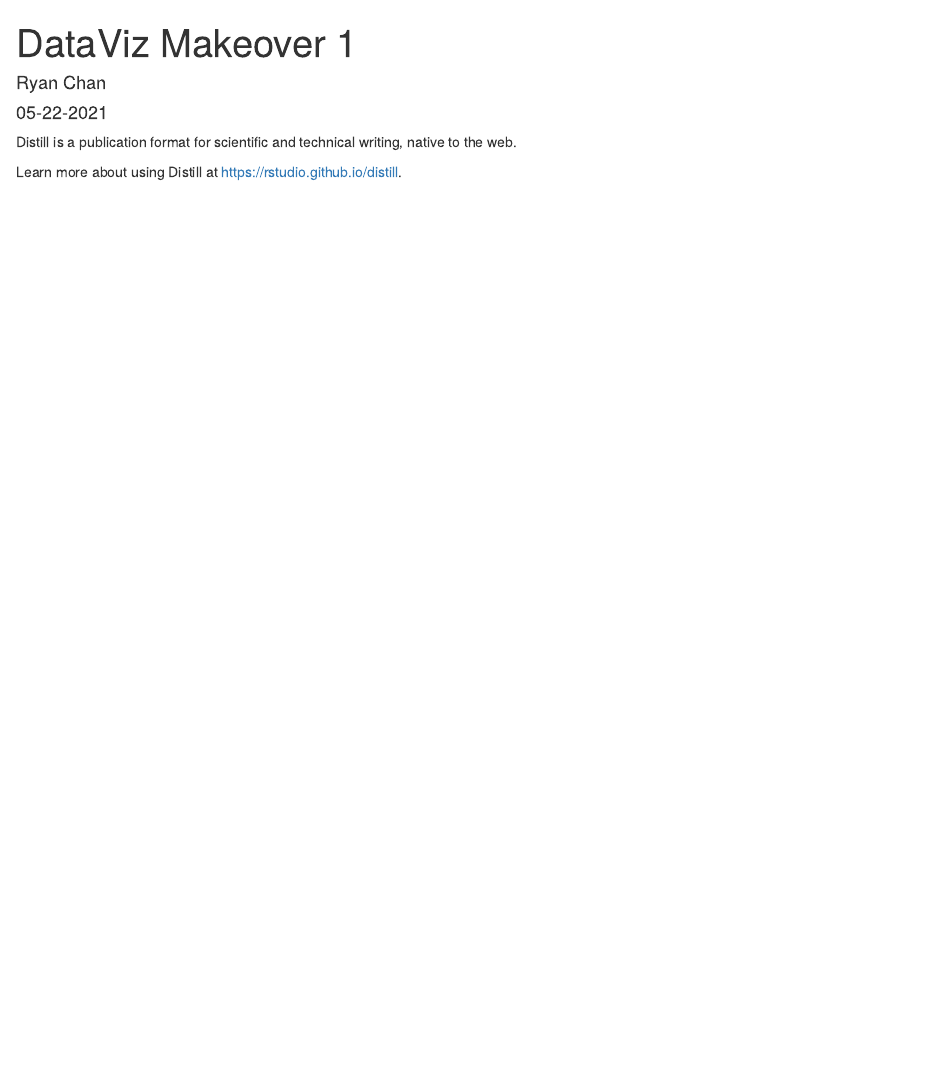
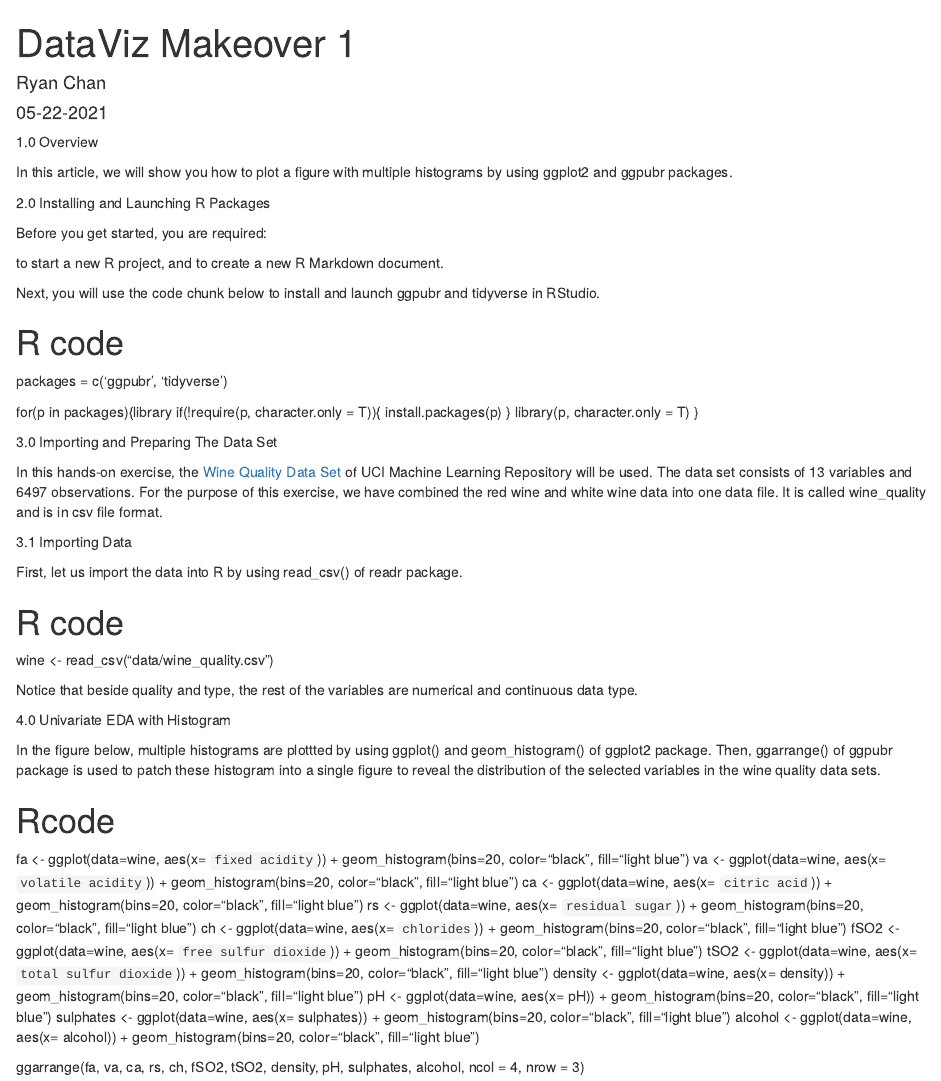
Before and after one commit to ryanchan2020/R4DSA, an R Markdown document (_posts/2021-05-22-dataviz-makeover-1/dataviz-makeover-1.Rmd): the page in a window 1100 px wide, from its top. Rendered offline with R 4.5, knitr and Pandoc, with nearby package versions; drawn as R Markdown's standard HTML page in place of the format the file asks for.

Commit message:
test writing into new post

````diff
--- a/_posts/2021-05-22-dataviz-makeover-1/dataviz-makeover-1.Rmd
+++ b/_posts/2021-05-22-dataviz-makeover-1/dataviz-makeover-1.Rmd
@@ -16,6 +16,75 @@ output:
 knitr::opts_chunk$set(echo = FALSE)
 ```
 
-Distill is a publication format for scientific and technical writing, native to the web.
+1.0 Overview
 
-Learn more about using Distill at <https://rstudio.github.io/distill>.
+In this article, we will show you how to plot a figure with multiple histograms by using ggplot2 and ggpubr packages.
+
+
+2.0 Installing and Launching R Packages
+
+Before you get started, you are required:
+
+to start a new R project, and
+to create a new R Markdown document.
+
+Next, you will use the code chunk below to install and launch ggpubr and tidyverse in RStudio.
+
+# R code
+packages = c('ggpubr', 'tidyverse')
+
+for(p in packages){library
+  if(!require(p, character.only = T)){
+    install.packages(p)
+  }
+  library(p, character.only = T)
+}
+
+
+3.0 Importing and Preparing The Data Set
+
+In this hands-on exercise, the [Wine Quality Data Set](https://archive.ics.uci.edu/ml/datasets/wine+quality) of UCI Machine Learning Repository will be used.  The data set consists of 13 variables and 6497 observations.  For the purpose of this exercise, we have combined the red wine and white wine data into one data file.  It is called wine_quality and is in csv file format.
+
+
+3.1 Importing Data
+
+First, let us import the data into R by using read_csv() of readr package.
+
+
+# R code
+wine <- read_csv("data/wine_quality.csv")
+
+
+Notice that beside quality and type, the rest of the variables are numerical and continuous data type.
+
+
+4.0 Univariate EDA with Histogram
+
+In the figure below, multiple histograms are plottted by using ggplot() and geom_histogram() of ggplot2 package.  Then, ggarrange() of ggpubr package is used to patch these histogram into a single figure to reveal the distribution of the selected variables in the wine quality data sets.
+
+# Rcode
+fa <- ggplot(data=wine, aes(x= `fixed acidity`)) +
+  geom_histogram(bins=20, color="black", fill="light blue")
+va <- ggplot(data=wine, aes(x= `volatile acidity`)) +
+  geom_histogram(bins=20, color="black", fill="light blue")
+ca <- ggplot(data=wine, aes(x= `citric acid`)) +
+  geom_histogram(bins=20, color="black", fill="light blue")
+rs <- ggplot(data=wine, aes(x= `residual sugar`)) +
+  geom_histogram(bins=20, color="black", fill="light blue")
+ch <- ggplot(data=wine, aes(x= `chlorides`)) +
+  geom_histogram(bins=20, color="black", fill="light blue")
+fSO2 <- ggplot(data=wine, aes(x= `free sulfur dioxide`)) +
+  geom_histogram(bins=20, color="black", fill="light blue")
+tSO2 <- ggplot(data=wine, aes(x= `total sulfur dioxide`)) +
+  geom_histogram(bins=20, color="black", fill="light blue")
+density <- ggplot(data=wine, aes(x= density)) +
+  geom_histogram(bins=20, color="black", fill="light blue")
+pH <- ggplot(data=wine, aes(x= pH)) +
+  geom_histogram(bins=20, color="black", fill="light blue")
+sulphates <- ggplot(data=wine, aes(x= sulphates)) +
+  geom_histogram(bins=20, color="black", fill="light blue")
+alcohol <- ggplot(data=wine, aes(x= alcohol)) +
+  geom_histogram(bins=20, color="black", fill="light blue")
+
+ggarrange(fa, va, ca, rs, ch, fSO2, tSO2, density, pH, sulphates, alcohol,
+          ncol = 4, nrow = 3)
````
Also changed, not shown: _posts/2021-05-22-dataviz-makeover-1/dataviz-makeover-1.html, 3 other files.
